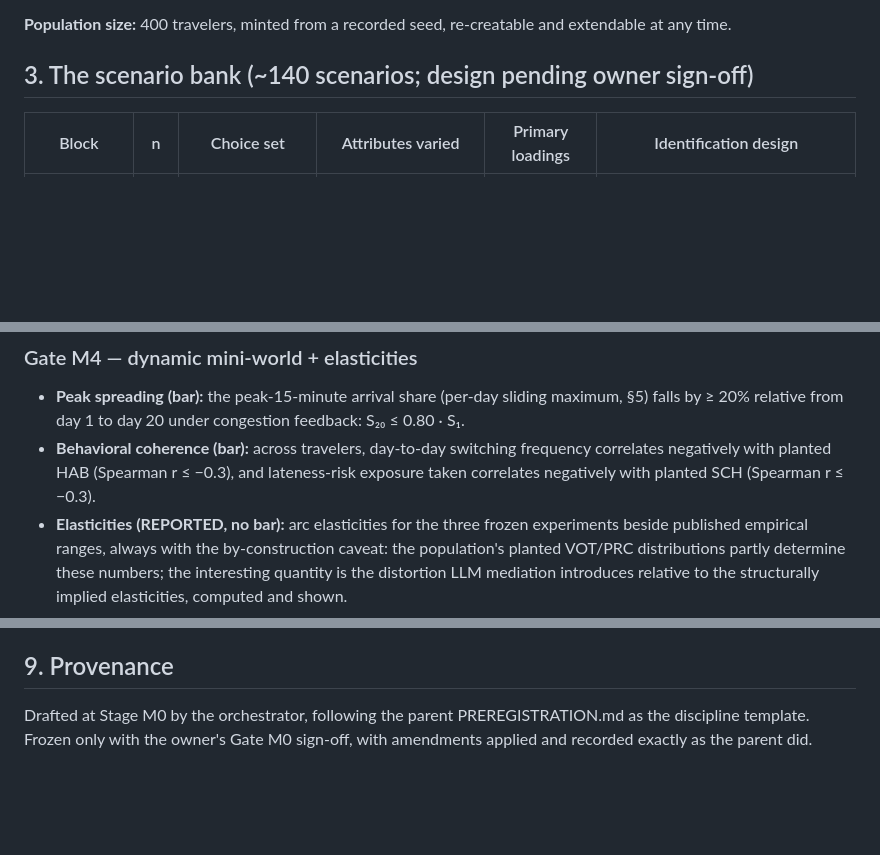
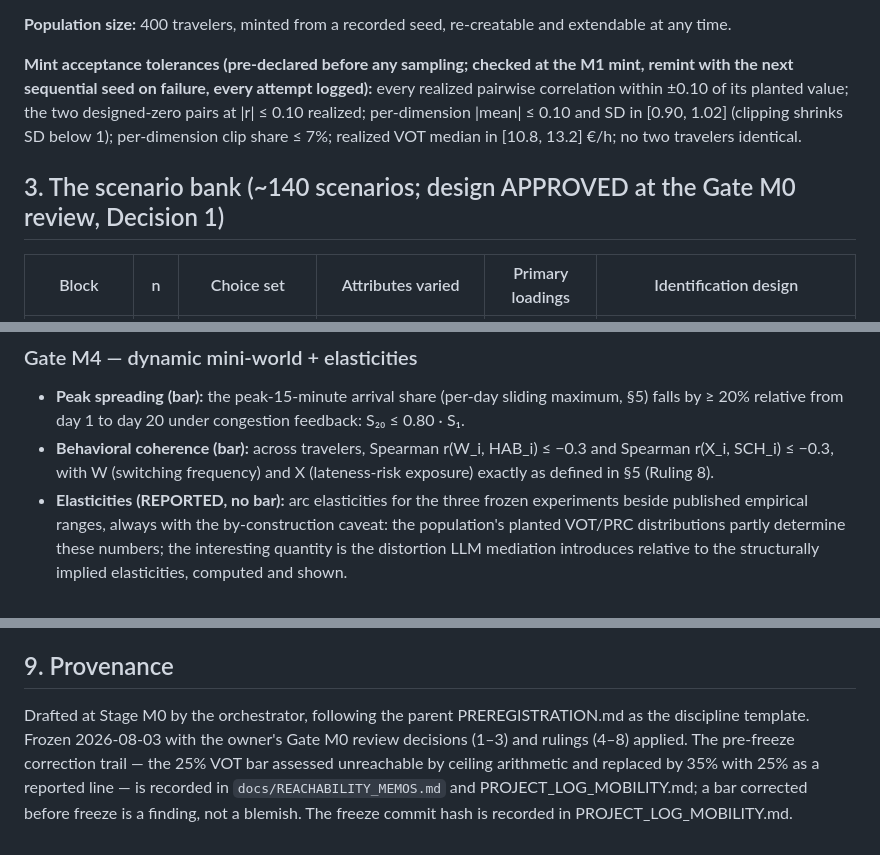
Before and after one commit to Umaraslam66/glassbox, a Markdown page: mobility/PREREGISTRATION_MOBILITY.md, 3 parts joined by grey strips. Drawn GitHub-style; blank space fills up the shorter version.

```diff
--- a/mobility/PREREGISTRATION_MOBILITY.md
+++ b/mobility/PREREGISTRATION_MOBILITY.md
@@ -100,7 +105,15 @@ Gate M1 exactly as the parent froze its noise layer.
 **Population size:** 400 travelers, minted from a recorded seed,
 re-creatable and extendable at any time.
 
-## 3. The scenario bank (~140 scenarios; design pending owner sign-off)
+**Mint acceptance tolerances (pre-declared before any sampling; checked at
+the M1 mint, remint with the next sequential seed on failure, every attempt
+logged):** every realized pairwise correlation within ±0.10 of its planted
+value; the two designed-zero pairs at |r| ≤ 0.10 realized; per-dimension
+|mean| ≤ 0.10 and SD in [0.90, 1.02] (clipping shrinks SD below 1);
+per-dimension clip share ≤ 7%; realized VOT median in [10.8, 13.2] €/h; no
+two travelers identical.
+
+## 3. The scenario bank (~140 scenarios; design APPROVED at the Gate M0 review, Decision 1)
 
 | Block | n | Choice set | Attributes varied | Primary loadings | Identification design |
 |---|---|---|---|---|---|
@@ -237,10 +298,9 @@ Fixed analysis choices:
 - **Peak spreading (bar):** the peak-15-minute arrival share (per-day
   sliding maximum, §5) falls by ≥ 20% relative from day 1 to day 20 under
   congestion feedback: S₂₀ ≤ 0.80 · S₁.
-- **Behavioral coherence (bar):** across travelers, day-to-day switching
-  frequency correlates negatively with planted HAB (Spearman r ≤ −0.3), and
-  lateness-risk exposure taken correlates negatively with planted SCH
-  (Spearman r ≤ −0.3).
+- **Behavioral coherence (bar):** across travelers, Spearman r(W_i, HAB_i)
+  ≤ −0.3 and Spearman r(X_i, SCH_i) ≤ −0.3, with W (switching frequency)
+  and X (lateness-risk exposure) exactly as defined in §5 (Ruling 8).
 - **Elasticities (REPORTED, no bar):** arc elasticities for the three frozen
   experiments beside published empirical ranges, always with the
   by-construction caveat: the population's planted VOT/PRC distributions
@@ -332,6 +392,10 @@ retroactively. Reasoning tokens are part of the logged spend.
 ## 9. Provenance
 
 Drafted at Stage M0 by the orchestrator, following the parent
-PREREGISTRATION.md as the discipline template. Frozen only with the owner's
-Gate M0 sign-off, with amendments applied and recorded exactly as the parent
-did.
+PREREGISTRATION.md as the discipline template. Frozen 2026-08-03 with the
+owner's Gate M0 review decisions (1–3) and rulings (4–8) applied. The
+pre-freeze correction trail — the 25% VOT bar assessed unreachable by
+ceiling arithmetic and replaced by 35% with 25% as a reported line — is
+recorded in `docs/REACHABILITY_MEMOS.md` and PROJECT_LOG_MOBILITY.md; a bar
+corrected before freeze is a finding, not a blemish. The freeze commit hash
+is recorded in PROJECT_LOG_MOBILITY.md.
```
Also changed, not shown: other parts of mobility/PREREGISTRATION_MOBILITY.md (+64 -11 lines).
